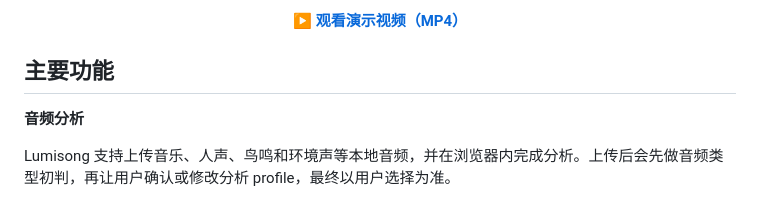
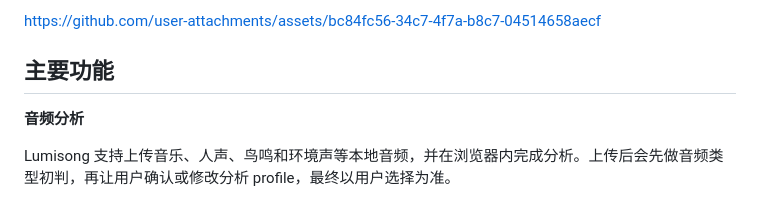
Before and after one commit to hellojammy/Lumisong, a Markdown page: README.md, the part around one of its changes. Rendered like a GitHub page.

Commit message:
Embed README preview via GitHub user-attachments video.
Use inline user-attachments URL so the demo plays on the repository homepage.

Co-authored-by: Cursor <cursoragent@cursor.com>

```diff
--- a/README.md
+++ b/README.md
@@ -32,8 +30,6 @@ Lumisong 把音乐、语音、鸟鸣和环境声转换成可播放的三维声
 </p>
 
-<p align="center">
-  <a href="docs/assets/lumisong-preview.mp4"><strong>▶ 观看演示视频（MP4）</strong></a>
-</p>
+https://github.com/user-attachments/assets/bc84fc56-34c7-4f7a-b8c7-04514658aecf
 
 ## 主要功能
 
```
Also changed, not shown: other parts of README.md (+1 -3 lines), README.en.md (+2 -6 lines).
